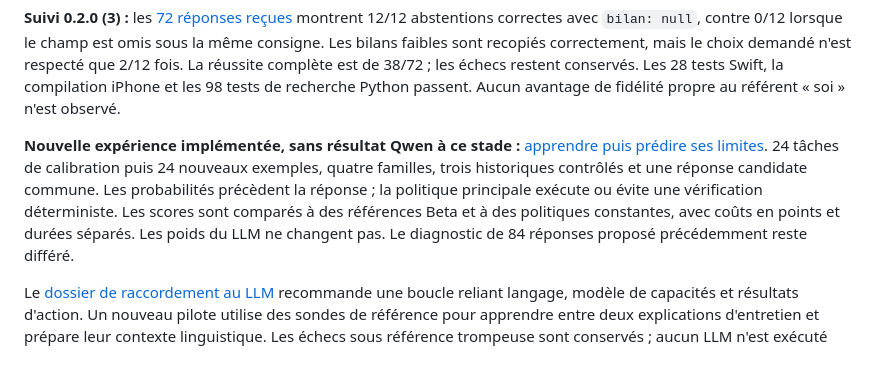
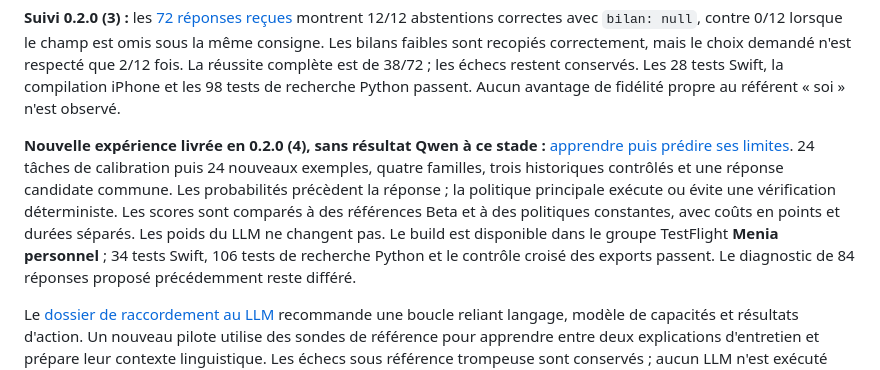
Before and after one commit to speed25200-cyber/Menia, a Markdown page: README.md, the part around the change. Drawn GitHub-style.

```diff
--- a/README.md
+++ b/README.md
@@ -33,13 +33,15 @@ mais le choix demandé n'est respecté que 2/12 fois. La réussite complète est
 et les 98 tests de recherche Python passent. Aucun avantage de fidélité propre
 au référent « soi » n'est observé.
 
-**Nouvelle expérience implémentée, sans résultat Qwen à ce stade :**
+**Nouvelle expérience livrée en 0.2.0 (4), sans résultat Qwen à ce stade :**
 [apprendre puis prédire ses limites](docs/IPHONE_CAPABILITY_LEARNING_PROTOCOL.md).
 24 tâches de calibration puis 24 nouveaux exemples, quatre familles, trois
 historiques contrôlés et une réponse candidate commune. Les probabilités précèdent
 la réponse ; la politique principale exécute ou évite une vérification déterministe.
 Les scores sont comparés à des références Beta et à des politiques constantes,
 avec coûts en points et durées séparés. Les poids du LLM ne changent pas.
+Le build est disponible dans le groupe TestFlight **Menia personnel** ;
+34 tests Swift, 106 tests de recherche Python et le contrôle croisé des exports passent.
 Le diagnostic de 84 réponses proposé précédemment reste différé.
 
 Le [dossier de raccordement au LLM](docs/LLM_COUPLING_RESULTS.md) recommande
```
Also changed, not shown: docs/IPHONE.md (+30 -16 lines), docs/IPHONE_CAPABILITY_LEARNING_PROTOCOL.md (+9 -0 lines).
